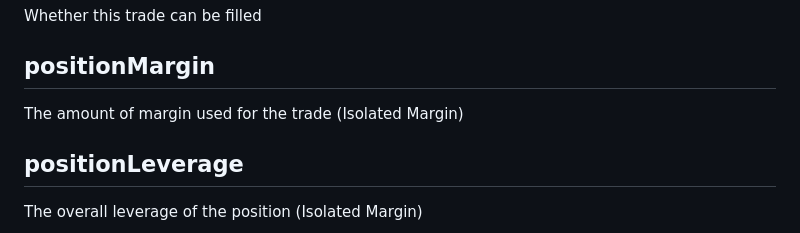
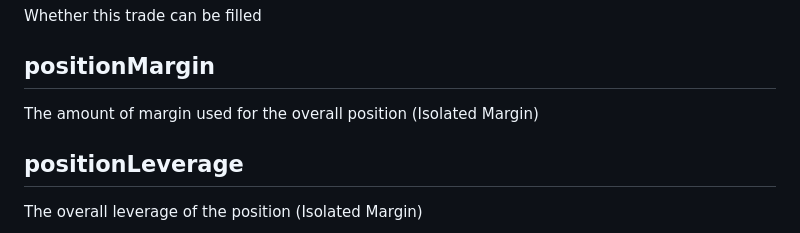
Before and after one commit to dydxprotocol/v4-abacus, a Markdown page: docs/Input/TradeInput.md, the part around the change. GitHub-like rendering.

```diff
--- a/docs/Input/TradeInput.md
+++ b/docs/Input/TradeInput.md
@@ -330,7 +330,7 @@ Whether this trade can be filled
 
 ## positionMargin
 
-The amount of margin used for the trade (Isolated Margin)
+The amount of margin used for the overall position (Isolated Margin)
 
 ## positionLeverage
 
```
